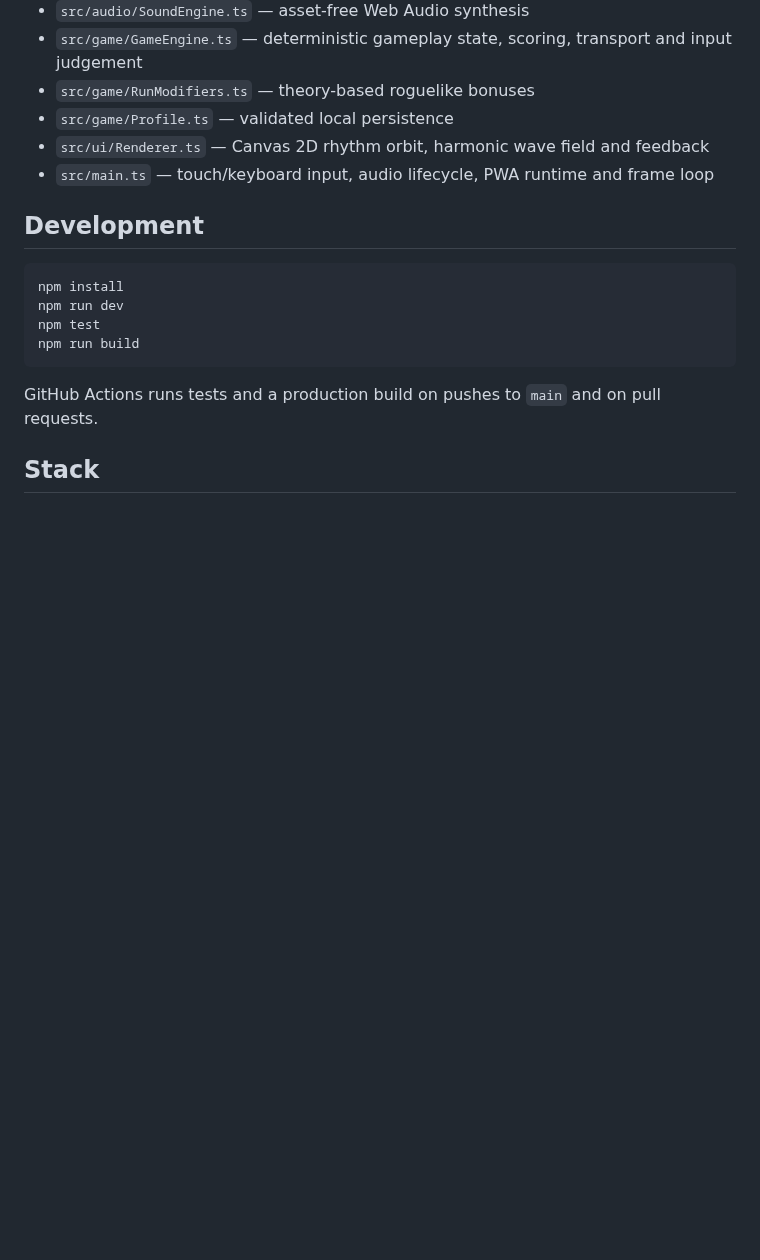
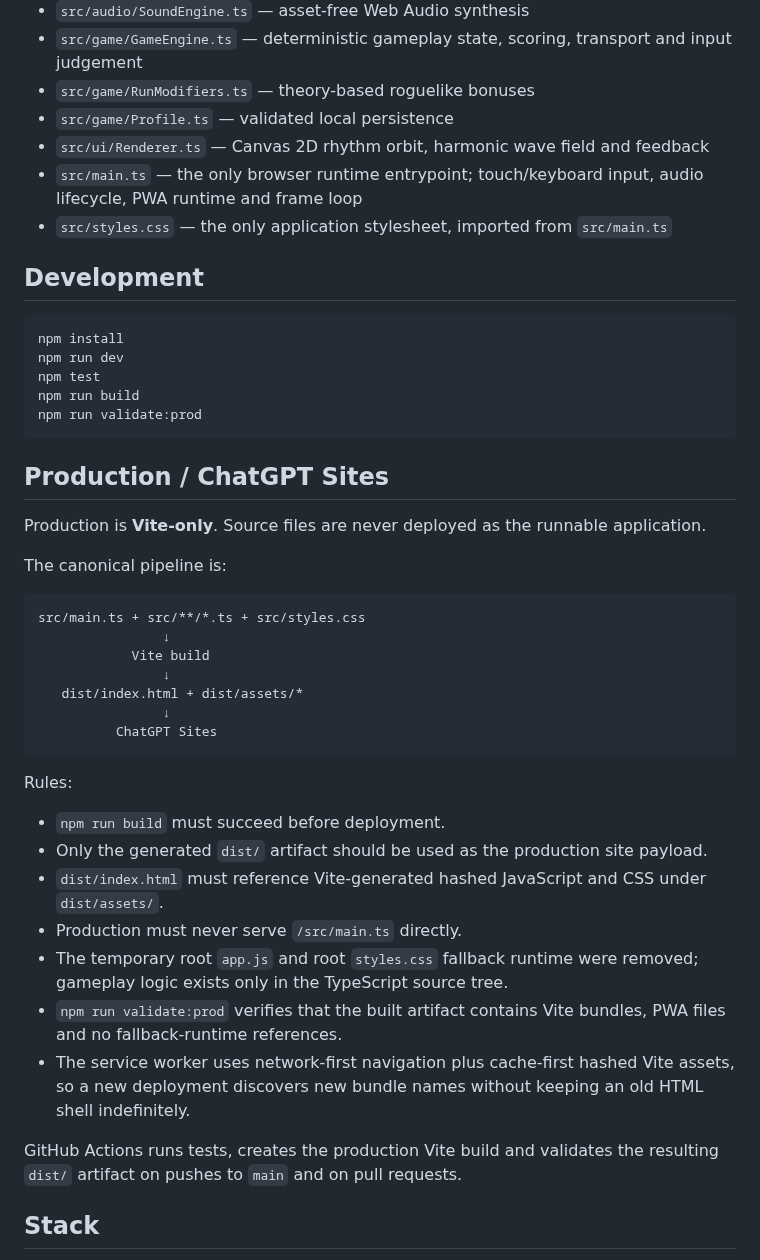
Before and after one commit to yz4git/sound-wave, a Markdown page: README.md, the part around the change. Rendered like a GitHub page; blank space fills up the shorter version.

Commit message:
document Vite-only production deployment

````diff
--- a/README.md
+++ b/README.md
@@ -78,7 +78,8 @@ The target experience is a repeating curve of **prediction → surprise → tens
 - `src/game/RunModifiers.ts` — theory-based roguelike bonuses
 - `src/game/Profile.ts` — validated local persistence
 - `src/ui/Renderer.ts` — Canvas 2D rhythm orbit, harmonic wave field and feedback
-- `src/main.ts` — touch/keyboard input, audio lifecycle, PWA runtime and frame loop
+- `src/main.ts` — the only browser runtime entrypoint; touch/keyboard input, audio lifecycle, PWA runtime and frame loop
+- `src/styles.css` — the only application stylesheet, imported from `src/main.ts`
 
 ## Development
 
@@ -87,9 +88,36 @@ npm install
 npm run dev
 npm test
 npm run build
+npm run validate:prod
 ```
 
-GitHub Actions runs tests and a production build on pushes to `main` and on pull requests.
+## Production / ChatGPT Sites
+
+Production is **Vite-only**. Source files are never deployed as the runnable application.
+
+The canonical pipeline is:
+
+```text
+src/main.ts + src/**/*.ts + src/styles.css
+                ↓
+            Vite build
+                ↓
+   dist/index.html + dist/assets/*
+                ↓
+          ChatGPT Sites
+```
+
+Rules:
+
+- `npm run build` must succeed before deployment.
+- Only the generated `dist/` artifact should be used as the production site payload.
+- `dist/index.html` must reference Vite-generated hashed JavaScript and CSS under `dist/assets/`.
+- Production must never serve `/src/main.ts` directly.
+- The temporary root `app.js` and root `styles.css` fallback runtime were removed; gameplay logic exists only in the TypeScript source tree.
+- `npm run validate:prod` verifies that the built artifact contains Vite bundles, PWA files and no fallback-runtime references.
+- The service worker uses network-first navigation plus cache-first hashed Vite assets, so a new deployment discovers new bundle names without keeping an old HTML shell indefinitely.
+
+GitHub Actions runs tests, creates the production Vite build and validates the resulting `dist/` artifact on pushes to `main` and on pull requests.
 
 ## Stack
 
````
